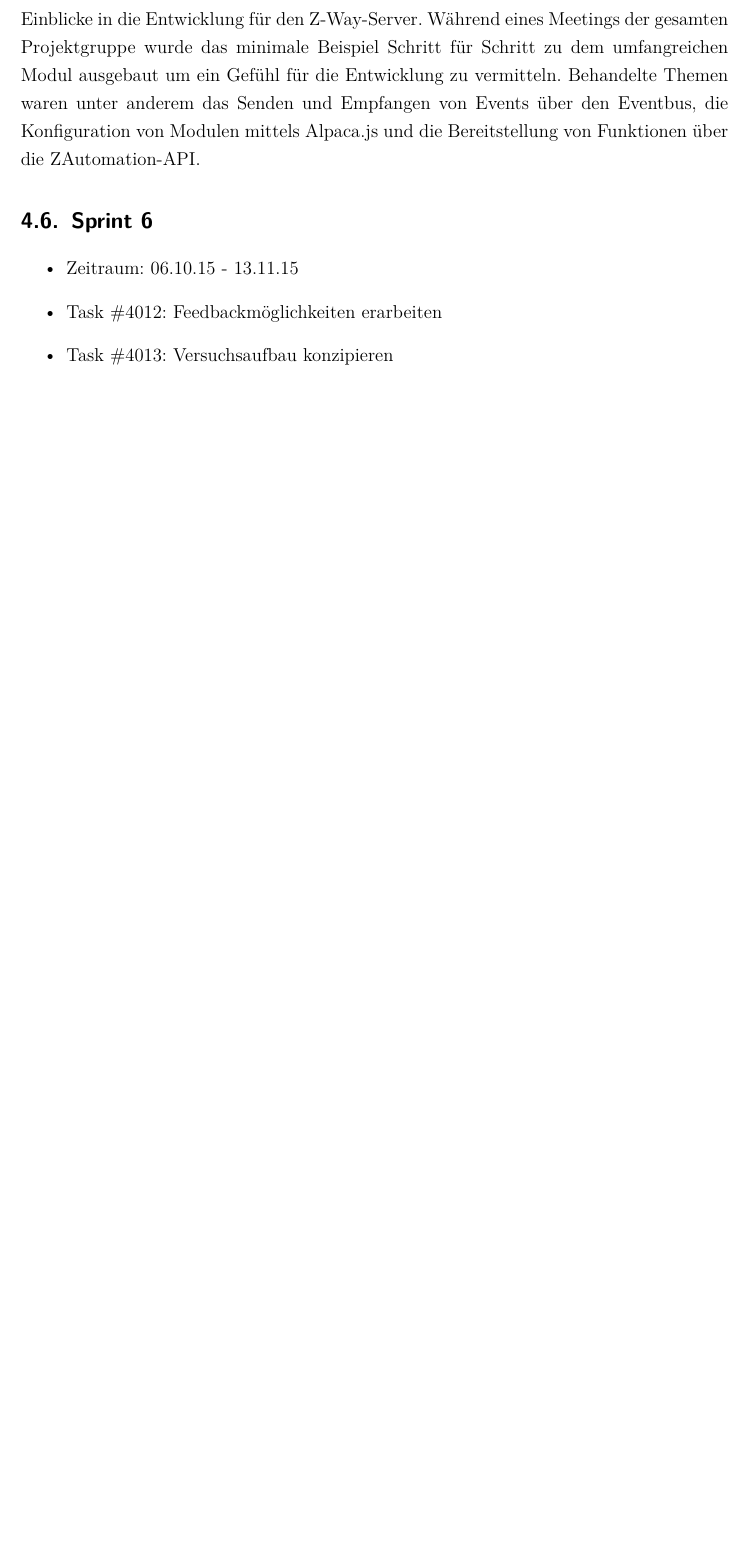
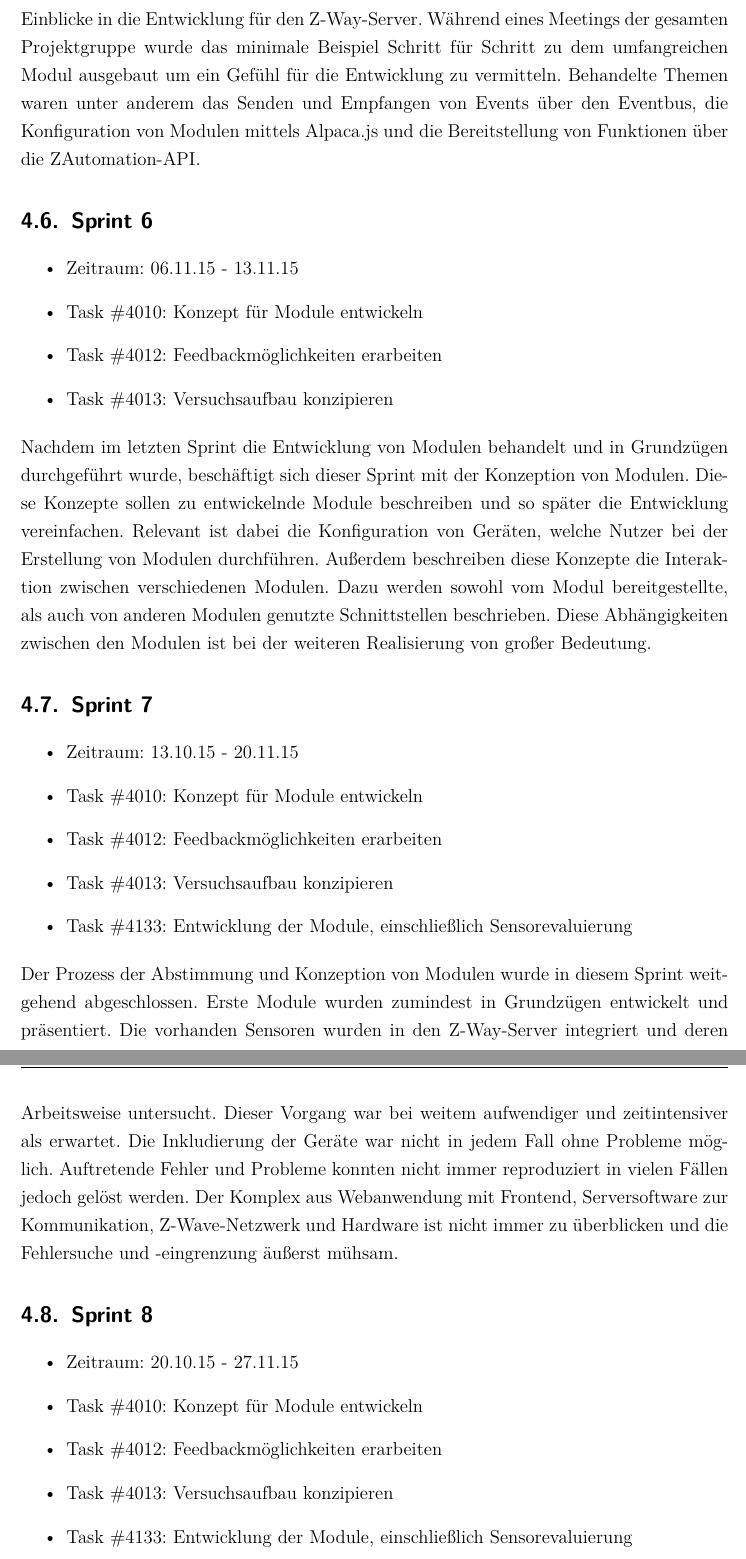
Before and after one commit to PetzoldMartin/Sensor-Szenarien-Dokumentation, a LaTeX book (Projektdokumentation/Projekt-Dokumentation.tex): part of page 10 of 36 before the commit and two parts of pages 10 and 11 of 37 after it, the two joined at a grey line, cut so that both start at the same text, the shorter picture padded with empty space. Compiled offline with pdfLaTeX; an older LaTeX class or package is replaced by its successor.

Commit message:
Added sprint descriptions

```diff
--- a/Projektdokumentation/Projekt-Dokumentation.tex
+++ b/Projektdokumentation/Projekt-Dokumentation.tex
@@ -229,15 +229,31 @@ Ziel dieses Sprints war die Einarbeitung in die Modulentwicklung für den Z-Way-
 
 \section{Sprint 6}
 \begin{itemize}
-	\item Zeitraum: 06.10.15 - 13.11.15
+	\item Zeitraum: 06.11.15 - 13.11.15
+	\item Task \#4010: Konzept für Module entwickeln
 	\item Task \#4012: Feedbackmöglichkeiten erarbeiten
 	\item Task \#4013: Versuchsaufbau konzipieren
 \end{itemize}
+Nachdem im letzten Sprint die Entwicklung von Modulen behandelt und in Grundzügen durchgeführt wurde, beschäftigt sich dieser Sprint mit der Konzeption von Modulen. Diese Konzepte sollen zu entwickelnde Module beschreiben und so später die Entwicklung vereinfachen. Relevant ist dabei die Konfiguration von Geräten, welche  Nutzer bei der Erstellung von Modulen durchführen. Außerdem beschreiben diese Konzepte die Interaktion zwischen verschiedenen Modulen. Dazu werden sowohl vom Modul bereitgestellte, als auch von anderen Modulen genutzte Schnittstellen beschrieben. Diese Abhängigkeiten zwischen den Modulen ist bei der weiteren Realisierung von großer Bedeutung.
 
+\section{Sprint 7}
+\begin{itemize}
+	\item Zeitraum: 13.10.15 - 20.11.15
+	\item Task \#4010: Konzept für Module entwickeln
+	\item Task \#4012: Feedbackmöglichkeiten erarbeiten
+	\item Task \#4013: Versuchsaufbau konzipieren
+	\item Task \#4133: Entwicklung der Module, einschließlich Sensorevaluierung
+\end{itemize}
+Der Prozess der Abstimmung und Konzeption von Modulen wurde in diesem Sprint weitgehend abgeschlossen. Erste Module wurden zumindest in Grundzügen entwickelt und präsentiert. Die vorhanden Sensoren wurden in den Z-Way-Server integriert und deren Arbeitsweise untersucht. Dieser Vorgang war bei weitem aufwendiger und zeitintensiver als erwartet. Die Inkludierung der Geräte war nicht in jedem Fall ohne Probleme möglich. Auftretende Fehler und Probleme konnten nicht immer reproduziert in vielen Fällen jedoch gelöst werden. Der Komplex aus Webanwendung mit Frontend, Serversoftware zur Kommunikation, Z-Wave-Netzwerk und Hardware ist nicht immer zu überblicken und die Fehlersuche und -eingrenzung äußerst mühsam.
 
-
-
-
+\section{Sprint 8}
+\begin{itemize}
+	\item Zeitraum: 20.10.15 - 27.11.15
+	\item Task \#4010: Konzept für Module entwickeln
+	\item Task \#4012: Feedbackmöglichkeiten erarbeiten
+	\item Task \#4013: Versuchsaufbau konzipieren
+	\item Task \#4133: Entwicklung der Module, einschließlich Sensorevaluierung
+\end{itemize}
 
 
 
```
Also changed, not shown: Projektdokumentation/precontent/titlepage.tex (+6 -6 lines), Projektdokumentation/Projekt-Dokumentation.tex (7 more changed lines).
